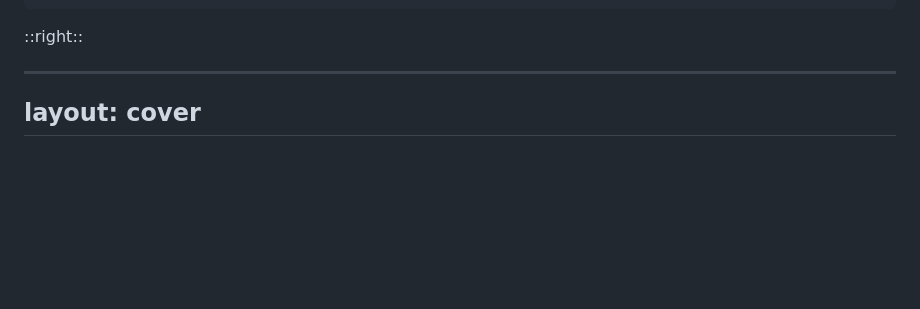
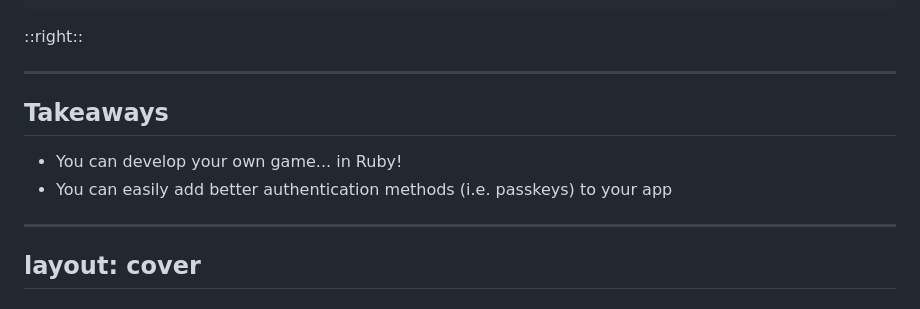
Before and after one commit to kcdragon/authentication-hell, a Markdown page: talks/rubyconf/slides.md, the part around the change. GitHub-like rendering; blank space fills up the shorter version.

Commit message:
Add Takeaways slide

```diff
--- a/talks/rubyconf/slides.md
+++ b/talks/rubyconf/slides.md
@@ -931,6 +931,13 @@ end
 </div>
 
 ---
+
+## Takeaways
+
+- You can develop your own game... in Ruby!
+- You can easily add better authentication methods (i.e. passkeys) to your app
+
+---
 layout: cover
 ---
 
```
